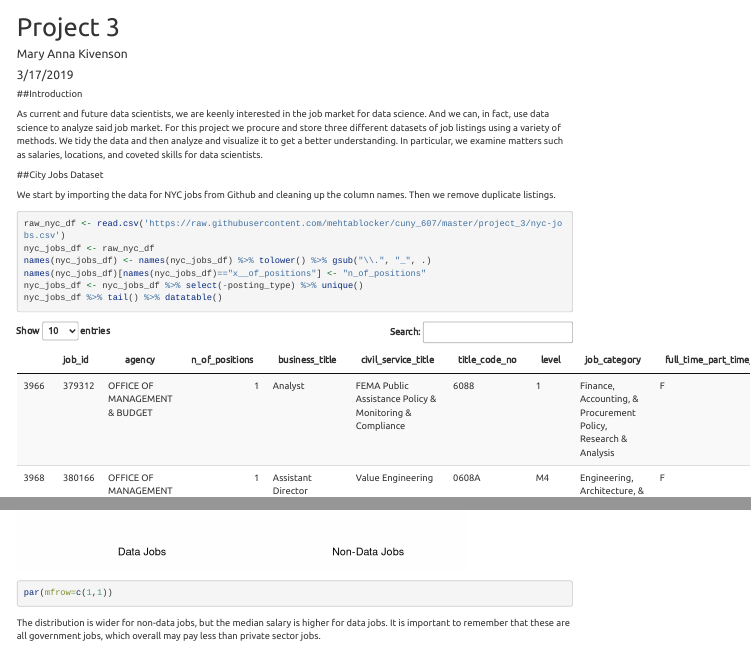
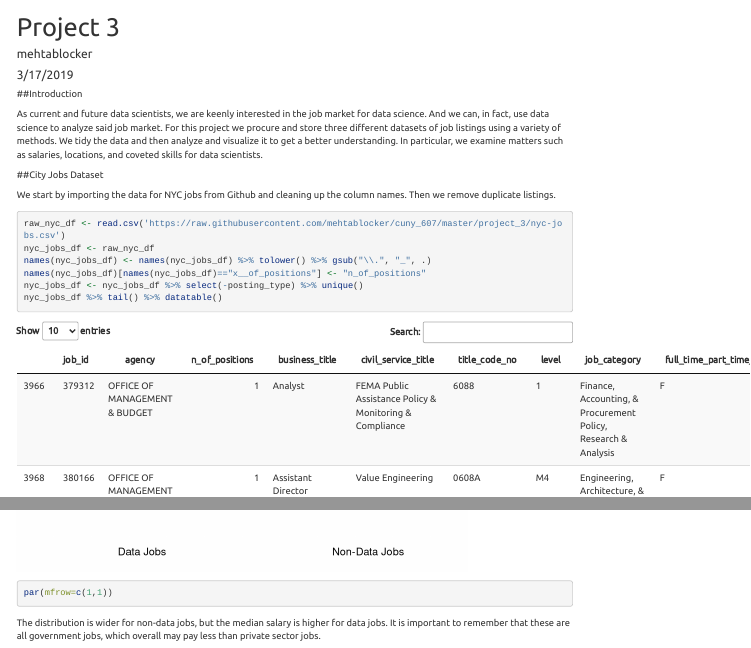
Before and after one commit to mehtablocker/cuny_607, an R Markdown document (project_3/Project3.Rmd): the page in a window 1100 px wide, from its top, and a second part further down, joined at a grey line. Rendered offline with R 4.5, knitr and Pandoc, with nearby package versions; some code elsewhere in the file could not run offline; a font, style sheet, LaTeX package, included part or bibliography that could not be used is replaced or left out; menus at the side of the page are left out; long lines of code are wrapped.

Commit message:
Add files via upload

```diff
--- a/project_3/Project3.Rmd
+++ b/project_3/Project3.Rmd
@@ -1,6 +1,6 @@
 ---
 title: "Project 3"
-author: "Mary Anna Kivenson"
+author: "mehtablocker"
 date: "3/17/2019"
 output:
   html_document:
```
